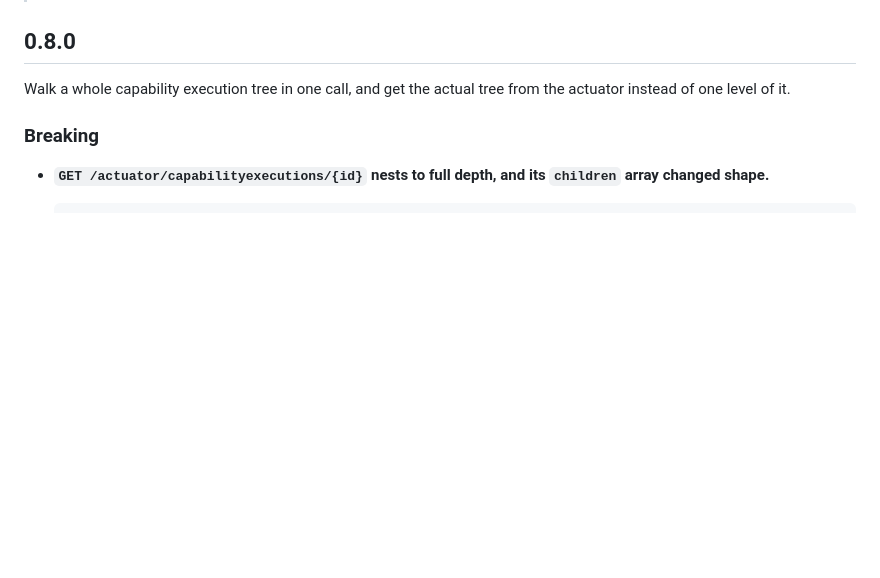
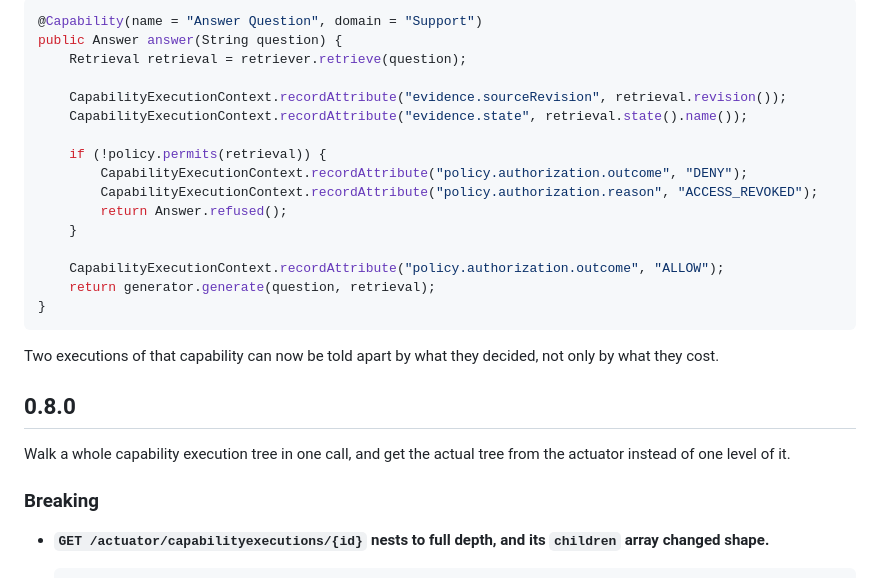
Before and after one commit to satya-anguluri/capstead, a Markdown page: CHANGELOG.md, the part around one of its changes. GitHub-like rendering; blank space fills up the shorter version.

````diff
--- a/CHANGELOG.md
+++ b/CHANGELOG.md
@@ -15,3 +109,23 @@ may change behaviour or a public shape, a **patch** never does.
+```java
+@Capability(name = "Answer Question", domain = "Support")
+public Answer answer(String question) {
+    Retrieval retrieval = retriever.retrieve(question);
+
+    CapabilityExecutionContext.recordAttribute("evidence.sourceRevision", retrieval.revision());
+    CapabilityExecutionContext.recordAttribute("evidence.state", retrieval.state().name());
+
+    if (!policy.permits(retrieval)) {
+        CapabilityExecutionContext.recordAttribute("policy.authorization.outcome", "DENY");
+        CapabilityExecutionContext.recordAttribute("policy.authorization.reason", "ACCESS_REVOKED");
+        return Answer.refused();
+    }
+
+    CapabilityExecutionContext.recordAttribute("policy.authorization.outcome", "ALLOW");
+    return generator.generate(question, retrieval);
+}
+```
+
+Two executions of that capability can now be told apart by what they decided, not only by what they cost.
 
 ## 0.8.0
 
````
Also changed, not shown: other parts of CHANGELOG.md (+94 -0 lines).
